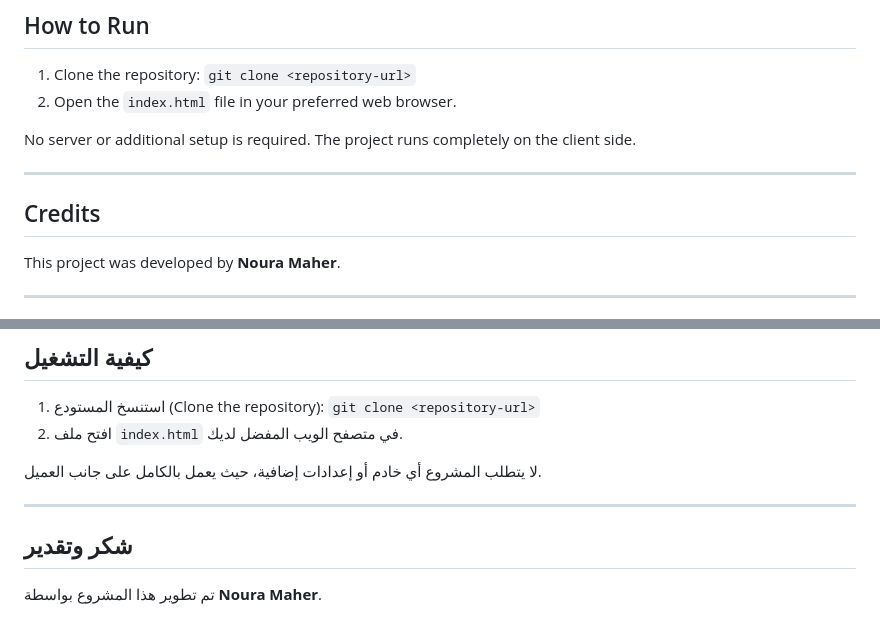
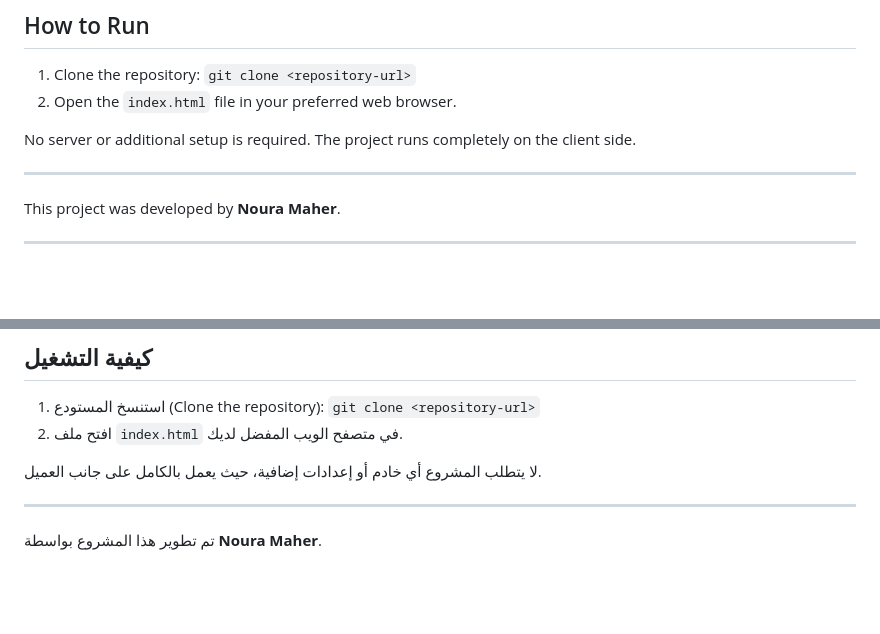
Before and after one commit to NouraMaher/Hybrid_Calculator, a Markdown page: README.md, 2 parts joined by grey strips. Drawn GitHub-style; blank space fills up the shorter version.

```diff
--- a/README.md
+++ b/README.md
@@ -46,8 +46,6 @@ hybrid-calculator/
 No server or additional setup is required. The project runs completely on the client side.
 
 ---
-
-## Credits
 
 This project was developed by **Noura Maher**.
 
@@ -102,6 +100,4 @@ hybrid-calculator/
 
 ---
 
-## شكر وتقدير
-
 تم تطوير هذا المشروع بواسطة **Noura Maher**.
```
